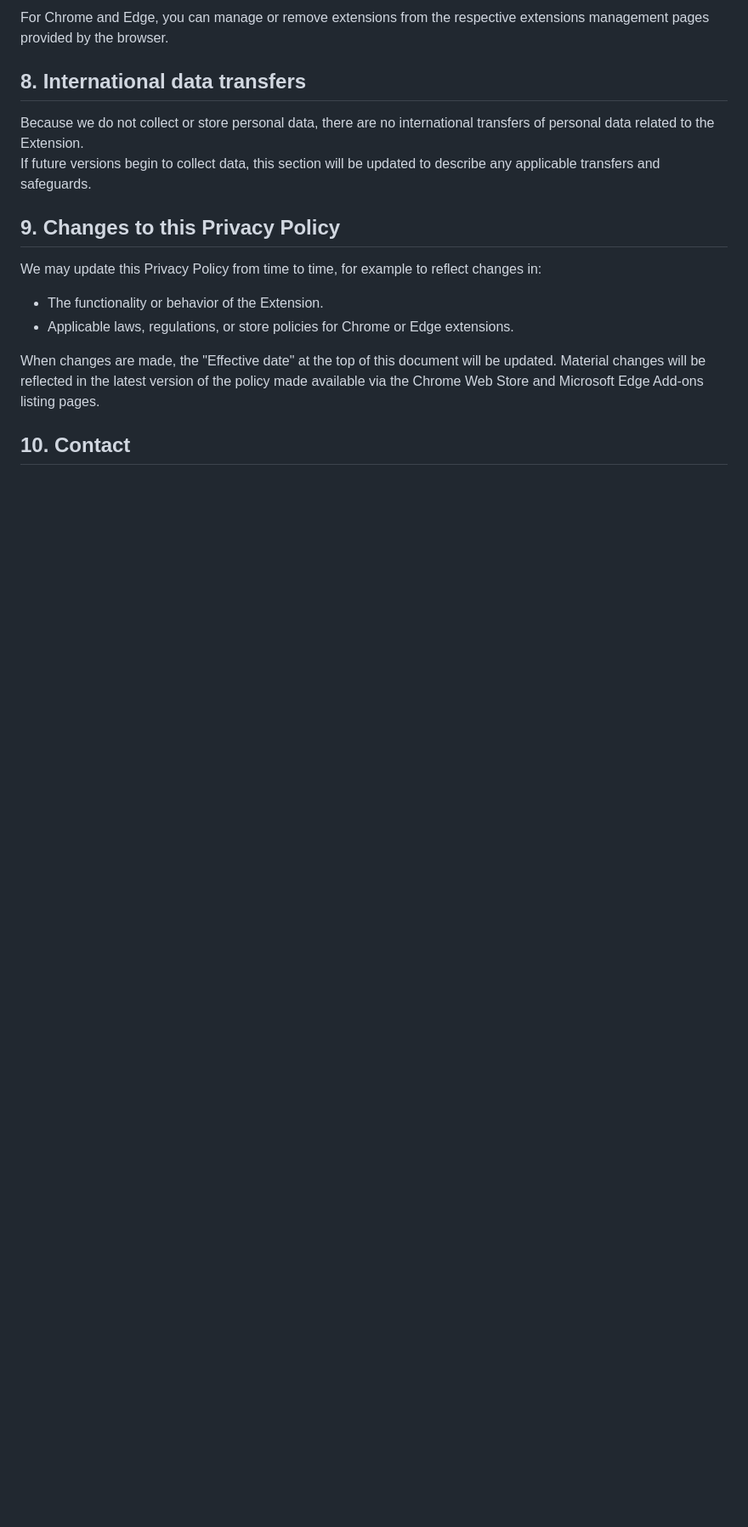
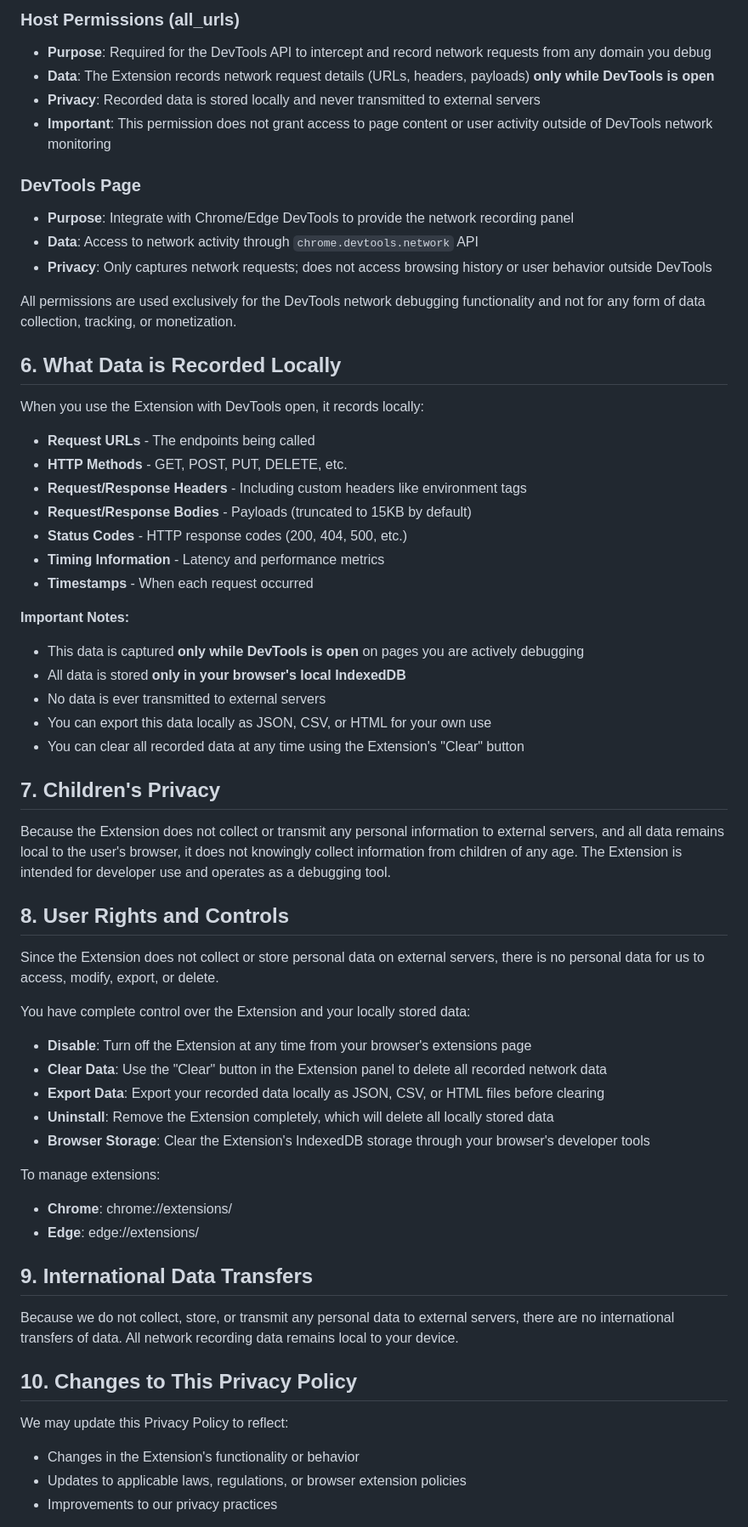
Before and after one commit to jomardyan/Request-Time-Lapse, a Markdown page: PRIVACY_POLICY.md, the part around one of its changes. Shown at 85% size. Rendered like a GitHub page; blank space fills up the shorter version.

```diff
--- a/PRIVACY_POLICY.md
+++ b/PRIVACY_POLICY.md
@@ -53,17 +69,62 @@ You may at any time:
 
-For Chrome and Edge, you can manage or remove extensions from the respective extensions management pages provided by the browser.
+### Host Permissions (all_urls)
+- **Purpose**: Required for the DevTools API to intercept and record network requests from any domain you debug
+- **Data**: The Extension records network request details (URLs, headers, payloads) **only while DevTools is open**
+- **Privacy**: Recorded data is stored locally and never transmitted to external servers
+- **Important**: This permission does not grant access to page content or user activity outside of DevTools network monitoring
 
-## 8. International data transfers
+### DevTools Page
+- **Purpose**: Integrate with Chrome/Edge DevTools to provide the network recording panel
+- **Data**: Access to network activity through `chrome.devtools.network` API
+- **Privacy**: Only captures network requests; does not access browsing history or user behavior outside DevTools
 
-Because we do not collect or store personal data, there are no international transfers of personal data related to the Extension.
-If future versions begin to collect data, this section will be updated to describe any applicable transfers and safeguards.
+All permissions are used exclusively for the DevTools network debugging functionality and not for any form of data collection, tracking, or monetization.
 
-## 9. Changes to this Privacy Policy
+## 6. What Data is Recorded Locally
 
-We may update this Privacy Policy from time to time, for example to reflect changes in:
-- The functionality or behavior of the Extension.
-- Applicable laws, regulations, or store policies for Chrome or Edge extensions.
+When you use the Extension with DevTools open, it records locally:
+- **Request URLs** - The endpoints being called
+- **HTTP Methods** - GET, POST, PUT, DELETE, etc.
+- **Request/Response Headers** - Including custom headers like environment tags
+- **Request/Response Bodies** - Payloads (truncated to 15KB by default)
+- **Status Codes** - HTTP response codes (200, 404, 500, etc.)
+- **Timing Information** - Latency and performance metrics
+- **Timestamps** - When each request occurred
 
-When changes are made, the "Effective date" at the top of this document will be updated. Material changes will be reflected in the latest version of the policy made available via the Chrome Web Store and Microsoft Edge Add-ons listing pages.
+**Important Notes:**
+- This data is captured **only while DevTools is open** on pages you are actively debugging
+- All data is stored **only in your browser's local IndexedDB**
+- No data is ever transmitted to external servers
+- You can export this data locally as JSON, CSV, or HTML for your own use
+- You can clear all recorded data at any time using the Extension's "Clear" button
 
-## 10. Contact
+## 7. Children's Privacy
+
+Because the Extension does not collect or transmit any personal information to external servers, and all data remains local to the user's browser, it does not knowingly collect information from children of any age. The Extension is intended for developer use and operates as a debugging tool.
+
+## 8. User Rights and Controls
+
+Since the Extension does not collect or store personal data on external servers, there is no personal data for us to access, modify, export, or delete.
+
+You have complete control over the Extension and your locally stored data:
+- **Disable**: Turn off the Extension at any time from your browser's extensions page
+- **Clear Data**: Use the "Clear" button in the Extension panel to delete all recorded network data
+- **Export Data**: Export your recorded data locally as JSON, CSV, or HTML files before clearing
+- **Uninstall**: Remove the Extension completely, which will delete all locally stored data
+- **Browser Storage**: Clear the Extension's IndexedDB storage through your browser's developer tools
+
+To manage extensions:
+- **Chrome**: chrome://extensions/
+- **Edge**: edge://extensions/
+
+## 9. International Data Transfers
+
+Because we do not collect, store, or transmit any personal data to external servers, there are no international transfers of data. All network recording data remains local to your device.
+
+## 10. Changes to This Privacy Policy
+
+We may update this Privacy Policy to reflect:
+- Changes in the Extension's functionality or behavior
+- Updates to applicable laws, regulations, or browser extension policies
+- Improvements to our privacy practices
+
```
Also changed, not shown: other parts of PRIVACY_POLICY.md (+74 -29 lines).
